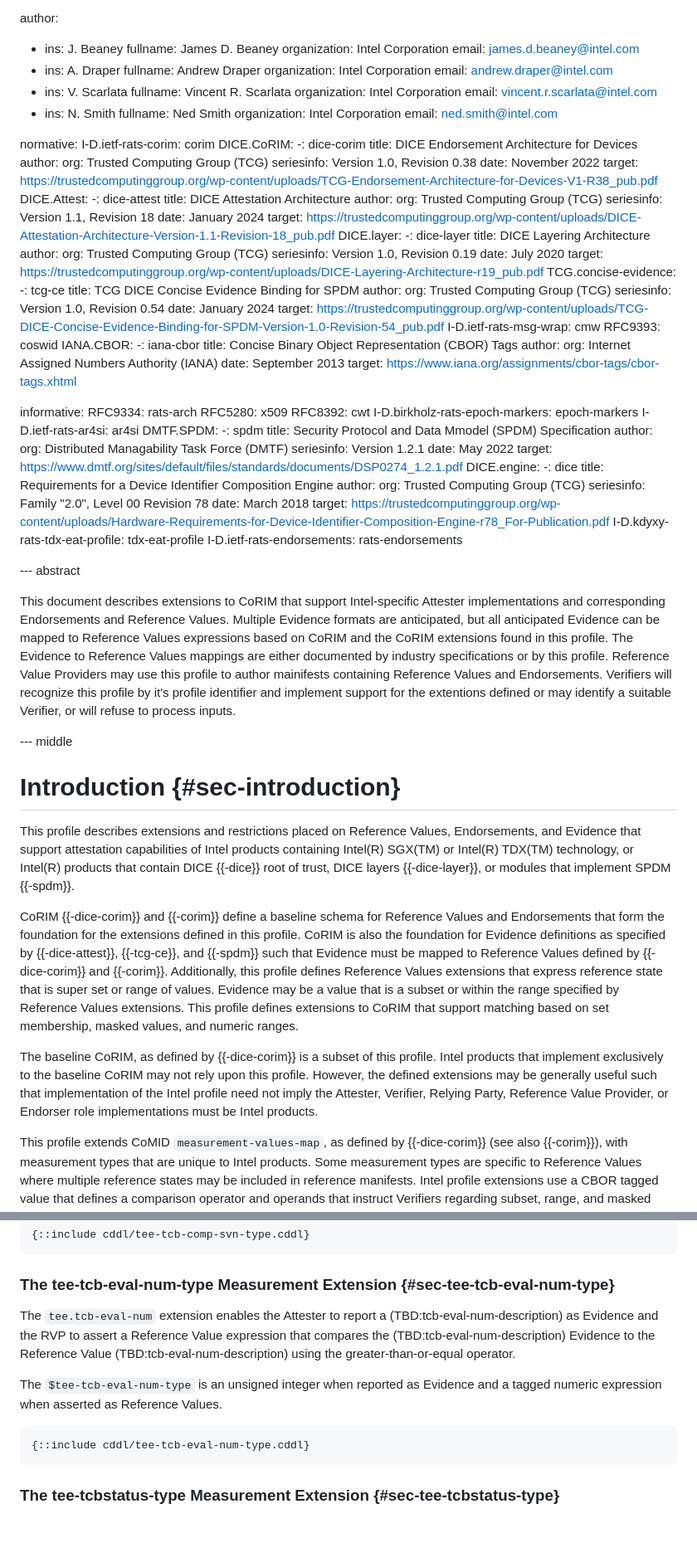
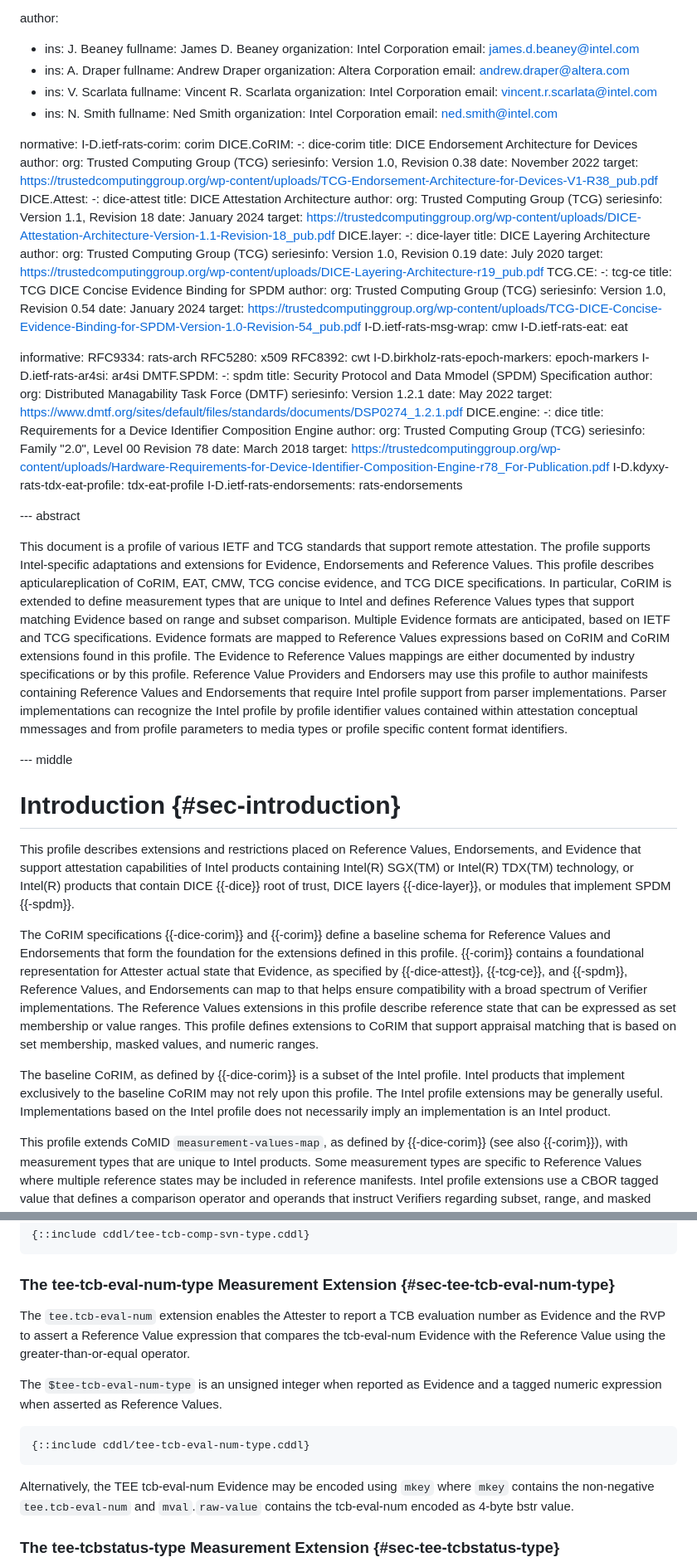
Before and after one commit to nedmsmith/draft-cds-rats-intel-corim-profile, a Markdown page: draft-cds-rats-intel-corim-profile.md, 2 parts joined by grey strips. Shown at 83% size. Drawn GitHub-style; blank space fills up the shorter version.

```diff
--- a/draft-cds-rats-intel-corim-profile.md
+++ b/draft-cds-rats-intel-corim-profile.md
@@ -42,8 +42,8 @@ author:
   email: james.d.beaney@intel.com
 - ins: A. Draper
   fullname: Andrew Draper
-  organization: Intel Corporation
-  email: andrew.draper@intel.com
+  organization: Altera Corporation
+  email: andrew.draper@altera.com
 - ins: V. Scarlata
   fullname: Vincent R. Scarlata
   organization: Intel Corporation
@@ -79,7 +79,7 @@ normative:
     seriesinfo: Version 1.0, Revision 0.19
     date: July 2020
     target: https://trustedcomputinggroup.org/wp-content/uploads/DICE-Layering-Architecture-r19_pub.pdf
-  TCG.concise-evidence:
+  TCG.CE:
     -: tcg-ce
     title: TCG DICE Concise Evidence Binding for SPDM
     author:
@@ -88,14 +88,7 @@ normative:
     date: January 2024
     target: https://trustedcomputinggroup.org/wp-content/uploads/TCG-DICE-Concise-Evidence-Binding-for-SPDM-Version-1.0-Revision-54_pub.pdf
   I-D.ietf-rats-msg-wrap: cmw
-  RFC9393: coswid
-  IANA.CBOR:
-   -: iana-cbor
-   title: Concise Binary Object Representation (CBOR) Tags
-   author:
-     org: Internet Assigned Numbers Authority (IANA)
-   date: September 2013
-   target: https://www.iana.org/assignments/cbor-tags/cbor-tags.xhtml
+  I-D.ietf-rats-eat: eat
 
 informative:
   RFC9334: rats-arch
@@ -124,11 +117,15 @@ informative:
 
 --- abstract
 
-This document describes extensions to CoRIM that support Intel-specific Attester implementations and corresponding Endorsements and Reference Values.
-Multiple Evidence formats are anticipated, but all anticipated Evidence can be mapped to Reference Values expressions based on CoRIM and the CoRIM extensions found in this profile.
+This document is a profile of various IETF and TCG standards that support remote attestation.
+The profile supports Intel-specific adaptations and extensions for Evidence, Endorsements and Reference Values.
+This profile describes apticulareplication of CoRIM, EAT, CMW, TCG concise evidence, and TCG DICE specifications.
+In particular, CoRIM is extended to define measurement types that are unique to Intel and defines Reference Values types that support matching Evidence based on range and subset comparison.
+Multiple Evidence formats are anticipated, based on IETF and TCG specifications.
+Evidence formats are mapped to Reference Values expressions based on CoRIM and CoRIM extensions found in this profile.
 The Evidence to Reference Values mappings are either documented by industry specifications or by this profile.
-Reference Value Providers may use this profile to author mainifests containing Reference Values and Endorsements.
-Verifiers will recognize this profile by it's profile identifier and implement support for the extentions defined or may identify a suitable Verifier, or will refuse to process inputs.
+Reference Value Providers and Endorsers may use this profile to author mainifests containing Reference Values and Endorsements that require Intel profile support from parser implementations.
+Parser implementations can recognize the Intel profile by profile identifier values contained within attestation conceptual mmessages and from profile parameters to media types or profile specific content format identifiers.
 
 --- middle
 
@@ -138,16 +135,15 @@ This profile describes extensions and restrictions placed on Reference Values, E
 that support attestation capabilities of Intel products containing Intel(R) SGX(TM) or Intel(R) TDX(TM) technology, or Intel(R) products that contain
 DICE {{-dice}} root of trust, DICE layers {{-dice-layer}}, or modules that implement SPDM {{-spdm}}.
 
-CoRIM {{-dice-corim}} and {{-corim}} define a baseline schema for Reference Values and Endorsements that form the foundation for the extensions defined in this profile.
-CoRIM is also the foundation for Evidence definitions as specified by {{-dice-attest}}, {{-tcg-ce}}, and {{-spdm}} such that Evidence must be mapped to Reference Values defined by {{-dice-corim}} and {{-corim}}.
-Additionally, this profile defines Reference Values extensions that express reference state that is super set or range of values.
-Evidence may be a value that is a subset or within the range specified by Reference Values extensions.
-This profile defines extensions to CoRIM that support matching based on set membership, masked values, and numeric ranges.
+The CoRIM specifications {{-dice-corim}} and {{-corim}} define a baseline schema for Reference Values and Endorsements that form the foundation for the extensions defined in this profile.
+{{-corim}} contains a foundational representation for Attester actual state that Evidence, as specified by {{-dice-attest}}, {{-tcg-ce}}, and {{-spdm}}, Reference Values, and Endorsements can map to that helps ensure compatibility with a broad spectrum of Verifier implementations.
+The Reference Values extensions in this profile describe reference state that can be expressed as set membership or value ranges.
+This profile defines extensions to CoRIM that support appraisal matching that is based on set membership, masked values, and numeric ranges.
 
-The baseline CoRIM, as defined by {{-dice-corim}} is a subset of this profile.
+The baseline CoRIM, as defined by {{-dice-corim}} is a subset of the Intel profile.
 Intel products that implement exclusively to the baseline CoRIM may not rely upon this profile.
-However, the defined extensions may be generally useful such that implementation of the Intel profile need not imply the
-Attester, Verifier, Relying Party, Reference Value Provider, or Endorser role implementations must be Intel products.
+The Intel profile extensions may be generally useful.
+Implementations based on the Intel profile does not necessarily imply an implementation is an Intel product.
 
 This profile extends CoMID `measurement-values-map`, as defined by {{-dice-corim}} (see also {{-corim}}), with measurement types that are unique to Intel products.
 Some measurement types are specific to Reference Values where multiple reference states may be included in reference manifests.
@@ -758,16 +860,15 @@ The array of SVN Evidence is accepted.
 
 ### The tee-tcb-eval-num-type Measurement Extension {#sec-tee-tcb-eval-num-type}
 
-The `tee.tcb-eval-num` extension enables the Attester to report a (TBD:tcb-eval-num-description)
-as Evidence and the RVP to assert a Reference Value expression that compares the (TBD:tcb-eval-num-description) Evidence
-to the Reference Value (TBD:tcb-eval-num-description) using the greater-than-or-equal operator.
+The `tee.tcb-eval-num` extension enables the Attester to report a TCB evaluation number as Evidence and the RVP to assert a Reference Value expression that compares the tcb-eval-num Evidence with the Reference Value using the greater-than-or-equal operator.
 
-The `$tee-tcb-eval-num-type` is an unsigned integer when reported as Evidence and a tagged numeric expression when
-asserted as Reference Values.
+The `$tee-tcb-eval-num-type` is an unsigned integer when reported as Evidence and a tagged numeric expression when asserted as Reference Values.
 
 ~~~ cddl
 {::include cddl/tee-tcb-eval-num-type.cddl}
 ~~~
+
+Alternatively, the TEE tcb-eval-num Evidence may be encoded using `mkey` where `mkey` contains the non-negative `tee.tcb-eval-num` and `mval`.`raw-value` contains the tcb-eval-num encoded as 4-byte bstr value.
 
 ### The tee-tcbstatus-type Measurement Extension {#sec-tee-tcbstatus-type}
 
```
Also changed, not shown: other parts of draft-cds-rats-intel-corim-profile.md (+127 -76 lines).
